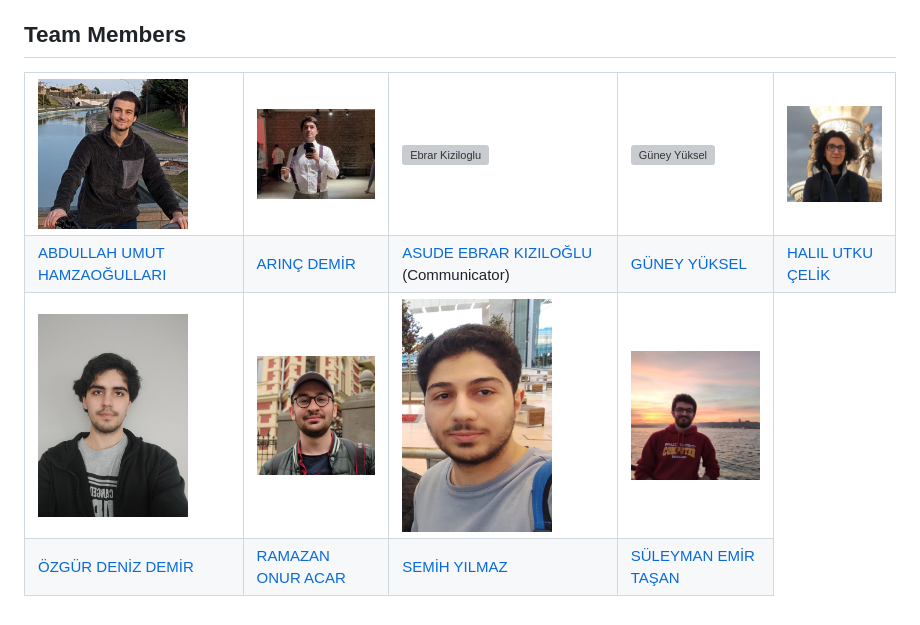
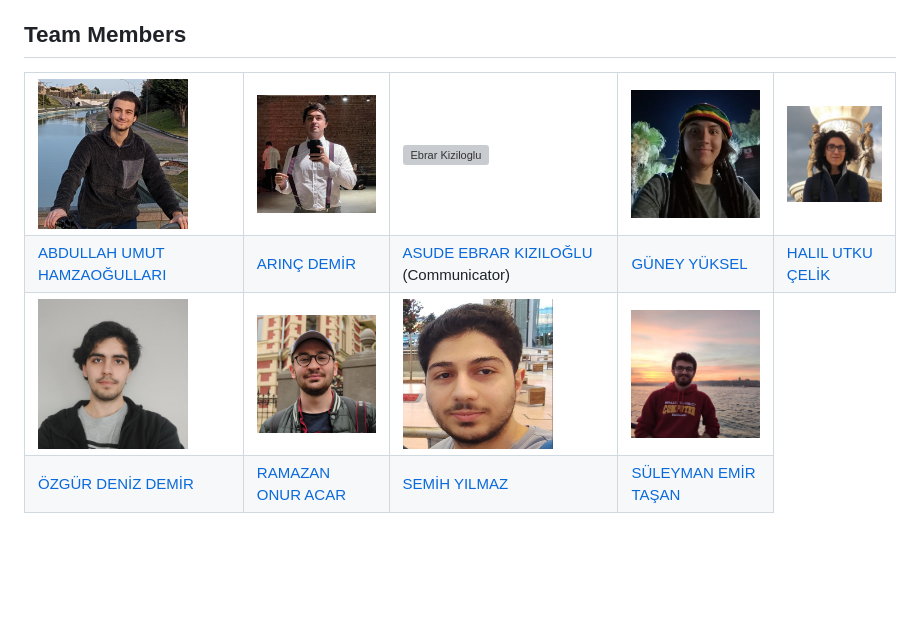
Before and after one commit to bounswe/bounswe2024group5, a Markdown page: README.md, the part around the change. Drawn GitHub-style; blank space fills up the shorter version; grey boxes are pictures that could not be loaded.

Commit message:
Update README.md
Added square versions.

```diff
--- a/README.md
+++ b/README.md
@@ -17,9 +17,9 @@ We are a group of students from Boğaziçi University, Department of Computer En
 <table>
   <tr>
     <td><img src="https://github.com/bounswe/bounswe2024group5/blob/main/.github/images/members/abdullahumut.png" alt="Abdullah Umut" width="150"></td>
-    <td><img src="https://github.com/bounswe/bounswe2024group5/blob/main/.github/images/members/Arınç.jpg" alt="Arınç Demir" width="150"></td>
+    <td><img src="https://github.com/bounswe/bounswe2024group5/blob/main/.github/images/members/Arınç_square.jpg" alt="Arınç Demir" width="150"></td>
     <td><img src="https://avatars.githubusercontent.com/u/83813907?v=4" alt="Ebrar Kiziloglu" width="150"></td>
-    <td><img src="https://github.com/bounswe/bounswe2024group5/assets/137878803/906204e2-ce93-4594-90ba-ca03cfcc336f" alt="Güney Yüksel" width="150"></td>
+    <td><img src="https://github.com/bounswe/bounswe2024group5/blob/main/.github/images/members/Gunes_square.jpg" alt="Güney Yüksel" width="150"></td>
     <td><img src="https://github.com/bounswe/bounswe2024group5/blob/main/.github/images/members/HalilUtkuCelik.jpg" alt="Halil Utku Celik" width="150"></td>
   </tr>
   <tr>
@@ -30,9 +30,9 @@ We are a group of students from Boğaziçi University, Department of Computer En
     <td><a href="https://github.com/bounswe/bounswe2024group5/wiki/Halil-Utku-%C3%87elik">HALIL UTKU ÇELİK</a></td>
   </tr>
   <tr>
-    <td><img src="https://github.com/bounswe/bounswe2024group5/blob/main/.github/images/members/ozgurdenizdemir.jpeg" alt="Özgür Deniz Demir" width="150"></td>
+    <td><img src="https://github.com/bounswe/bounswe2024group5/blob/main/.github/images/members/Deniz_square.jpg" alt="Özgür Deniz Demir" width="150"></td>
     <td><img src="https://github.com/bounswe/bounswe2024group5/blob/main/.github/images/members/ramazanonur.jpeg" alt="Ramazan" width="150"></td>
-    <td><img src="https://raw.githubusercontent.com/bounswe/bounswe2024group5/main/.github/images/members/semih.jpg" alt="Semih" width="150"></td>
+    <td><img src="https://raw.githubusercontent.com/bounswe/bounswe2024group5/main/.github/images/members/semih_square.jpg" alt="Semih" width="150"></td>
     <td><img src="https://github.com/bounswe/bounswe2024group5/blob/main/.github/images/members/suleymanemir.jpg" alt="Suleyman Emir" width="150"></td>
   </tr>
   <tr>
```
